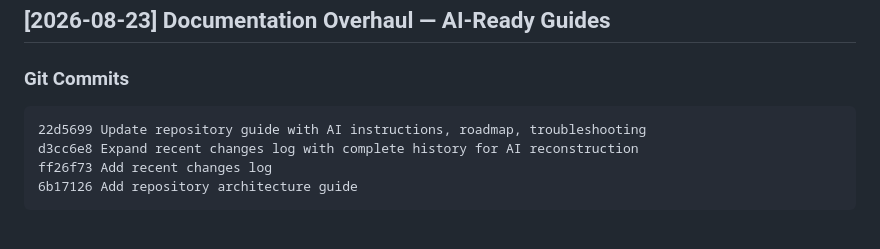
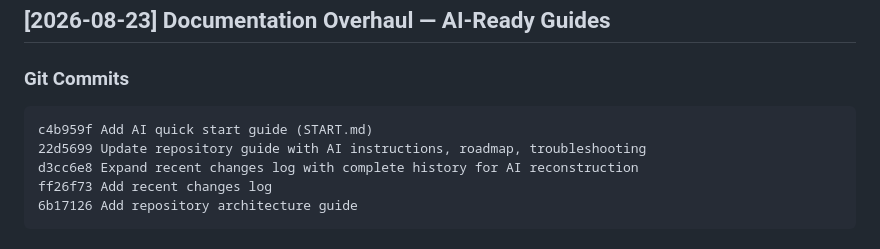
Before and after one commit to 4sudosu/WinSysMonitor, a Markdown page: RECENT_CHANGES.md, the part around the change. Rendered like a GitHub page.

Commit message:
Add START.md entry to recent changes

````diff
--- a/RECENT_CHANGES.md
+++ b/RECENT_CHANGES.md
@@ -19,6 +19,7 @@
 
 ### Git Commits
 ```
+c4b959f Add AI quick start guide (START.md)
 22d5699 Update repository guide with AI instructions, roadmap, troubleshooting
 d3cc6e8 Expand recent changes log with complete history for AI reconstruction
 ff26f73 Add recent changes log
````
